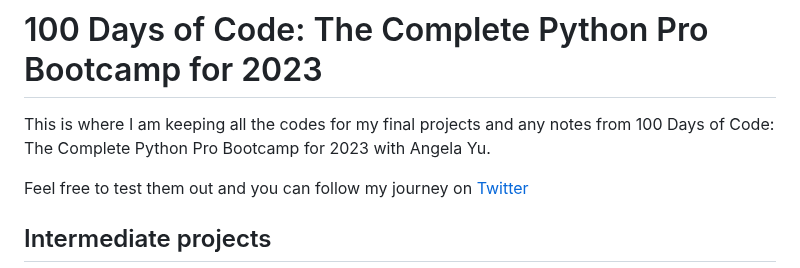
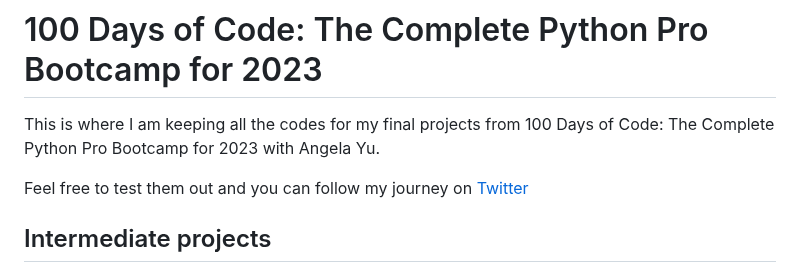
Before and after one commit to denisecodes/100-Days-of-Code-Python, a Markdown page: README.md, the part around the change. Rendered like a GitHub page.

```diff
--- a/README.md
+++ b/README.md
@@ -1,6 +1,6 @@
 # 100 Days of Code: The Complete Python Pro Bootcamp for 2023
 
-This is where I am keeping all the codes for my final projects and any notes from 100 Days of Code: The Complete Python Pro Bootcamp for 2023 with Angela Yu.
+This is where I am keeping all the codes for my final projects from 100 Days of Code: The Complete Python Pro Bootcamp for 2023 with Angela Yu.
 
 Feel free to test them out and you can follow my journey on [Twitter](https://twitter.com/denise_codes)
 
```
